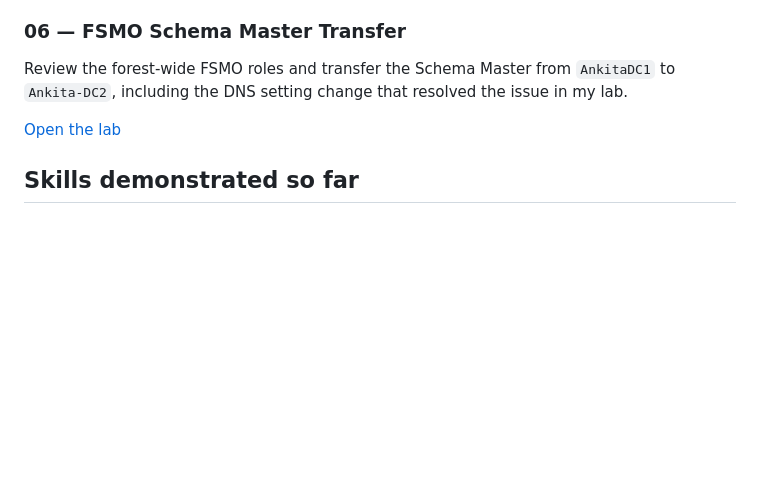
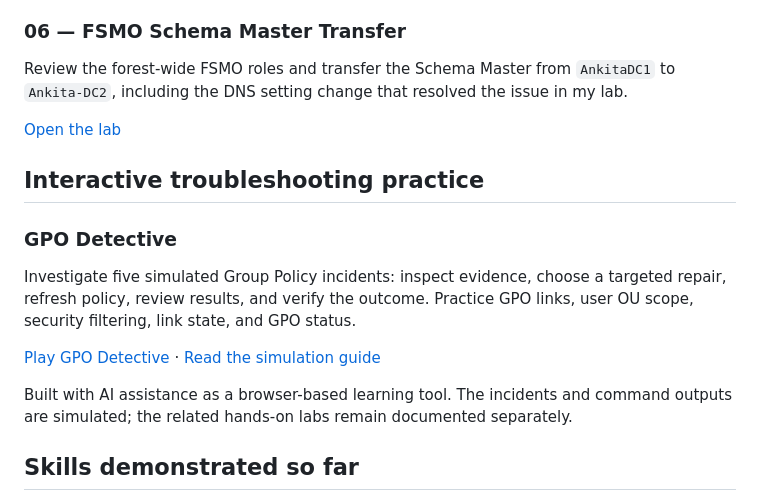
Before and after one commit to SAnkitaTech/windows-server-labs, a Markdown page: README.md, the part around the change. Rendered like a GitHub page; blank space fills up the shorter version.

Commit message:
Link playable GPO Detective from the Windows Server lab portfolio

```diff
--- a/README.md
+++ b/README.md
@@ -51,6 +51,16 @@ Review the forest-wide FSMO roles and transfer the Schema Master from `AnkitaDC1
 
 [Open the lab](06-fsmo-schema-master-transfer/README.md)
 
+## Interactive troubleshooting practice
+
+### GPO Detective
+
+Investigate five simulated Group Policy incidents: inspect evidence, choose a targeted repair, refresh policy, review results, and verify the outcome. Practice GPO links, user OU scope, security filtering, link state, and GPO status.
+
+[Play GPO Detective](https://sankitatech.github.io/windows-server-labs/interactive-labs/gpo-detective/) · [Read the simulation guide](interactive-labs/gpo-detective/README.md)
+
+Built with AI assistance as a browser-based learning tool. The incidents and command outputs are simulated; the related hands-on labs remain documented separately.
+
 ## Skills demonstrated so far
 
 - Azure resource groups, virtual networks, subnets, and Windows Server VM deployment
```
